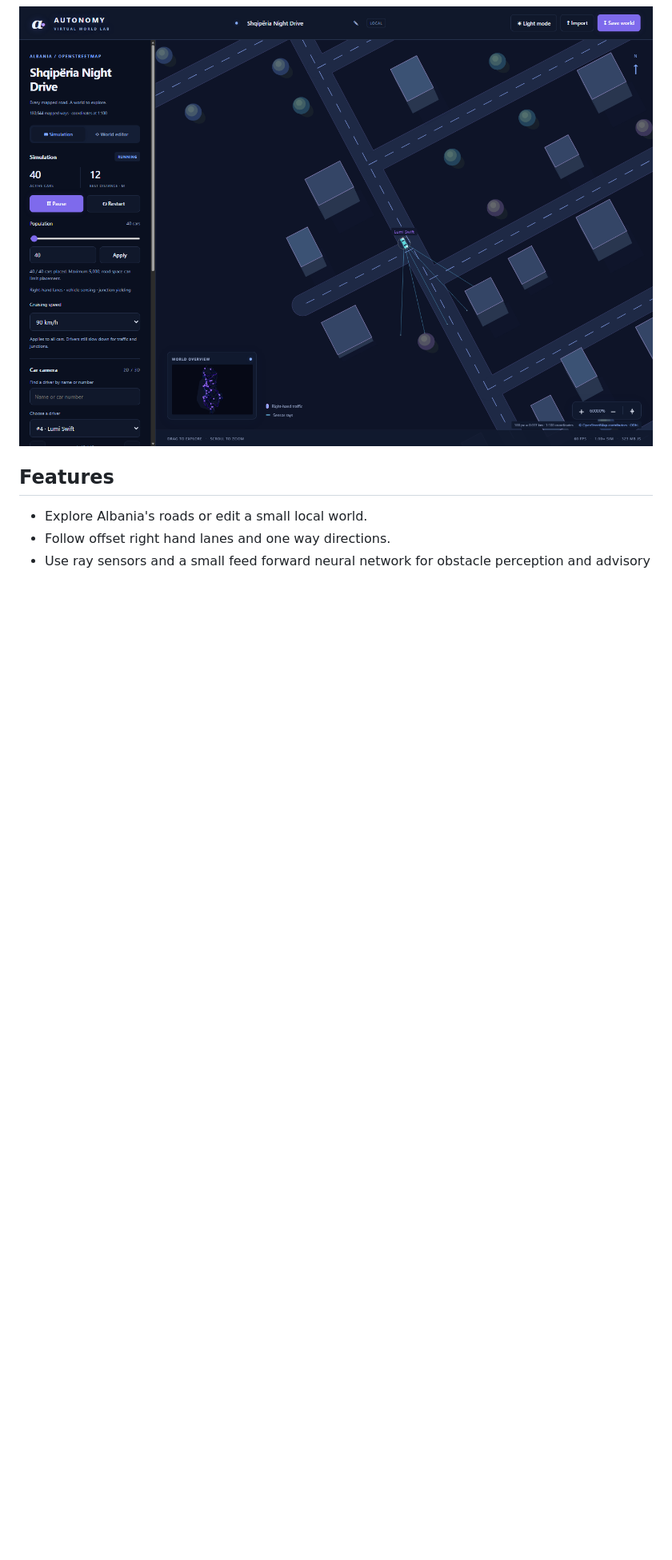
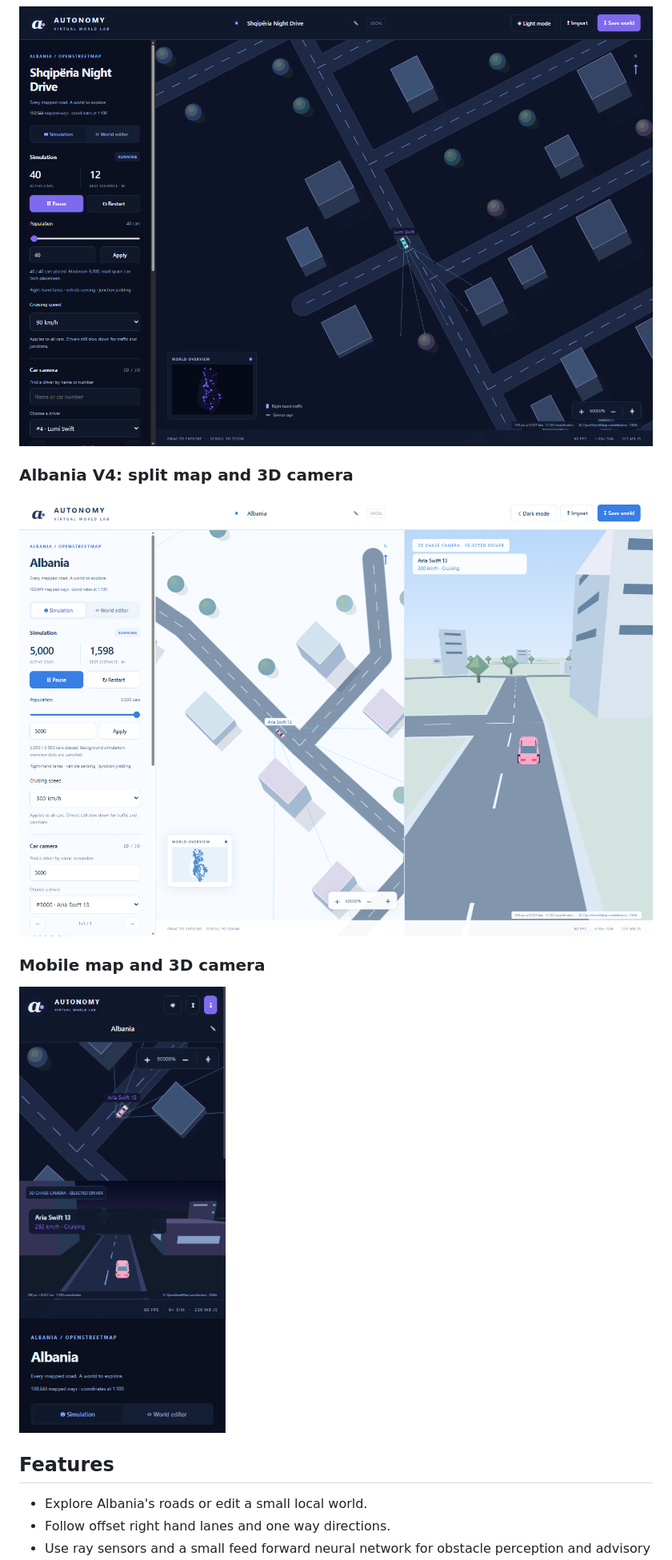
Before and after one commit to AKeybladeMaster/autonomy-virtual-world, a Markdown page: README.md, the part around the change. Shown: that part at 80% size. GitHub-like rendering; pictures changed too: docs/images/albania-v4-mobile.png (added), docs/images/albania-v4-split.png (added); blank space fills up the shorter version.

Commit message:
Add Albania split and mobile screenshots

```diff
--- a/README.md
+++ b/README.md
@@ -26,6 +26,14 @@ An open, browser based JavaScript simulation of self driving cars moving across
 ### Split map and 3D car camera
 
 ![Selected car followed in the split 2D map and 3D chase view](docs/images/car-camera-split.png)
+
+### Albania V4: split map and 3D camera
+
+![Albania road map beside the selected car's 3D chase camera](docs/images/albania-v4-split.png)
+
+### Mobile map and 3D camera
+
+![Mobile layout with the 2D map above the selected car's 3D camera](docs/images/albania-v4-mobile.png)
 
 ## Features
 
```
